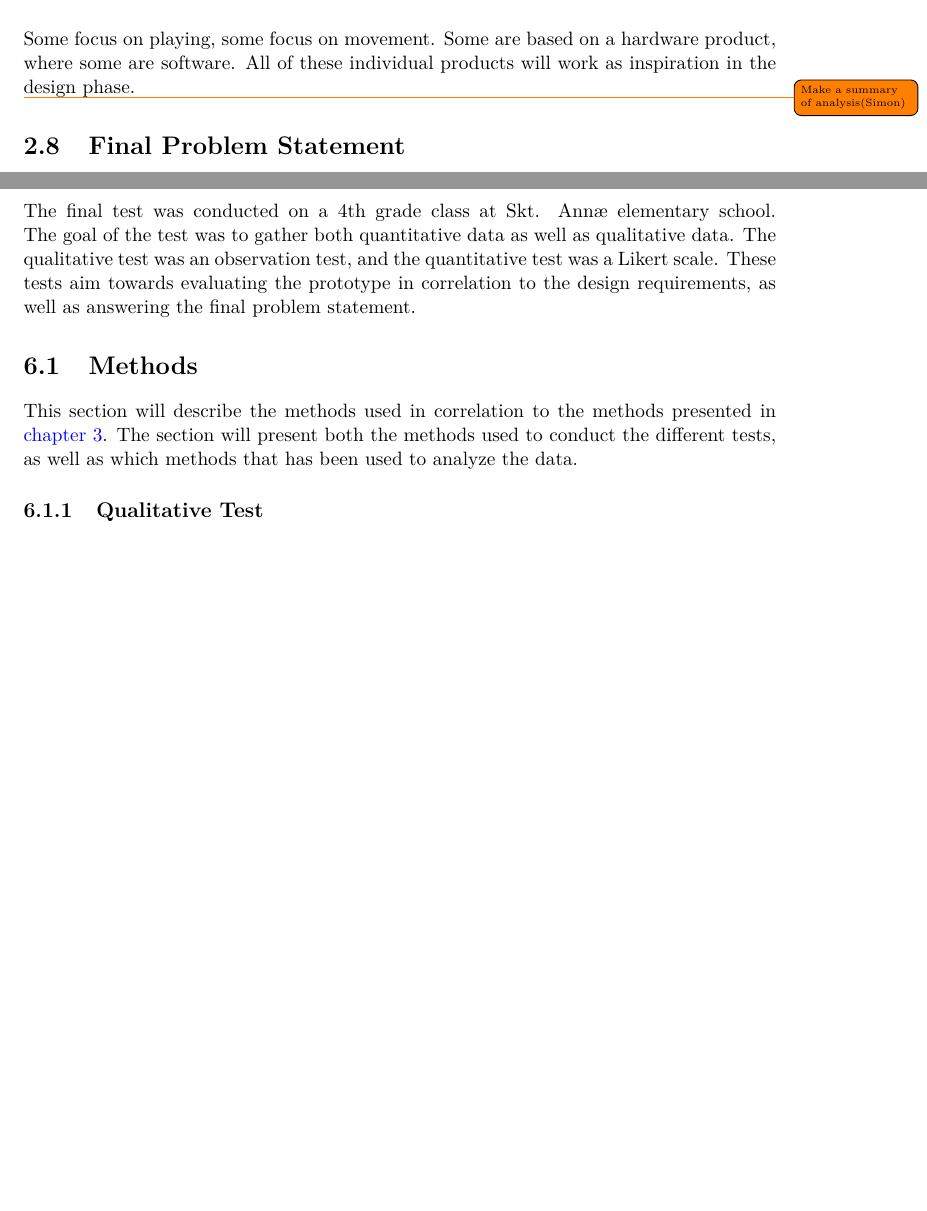
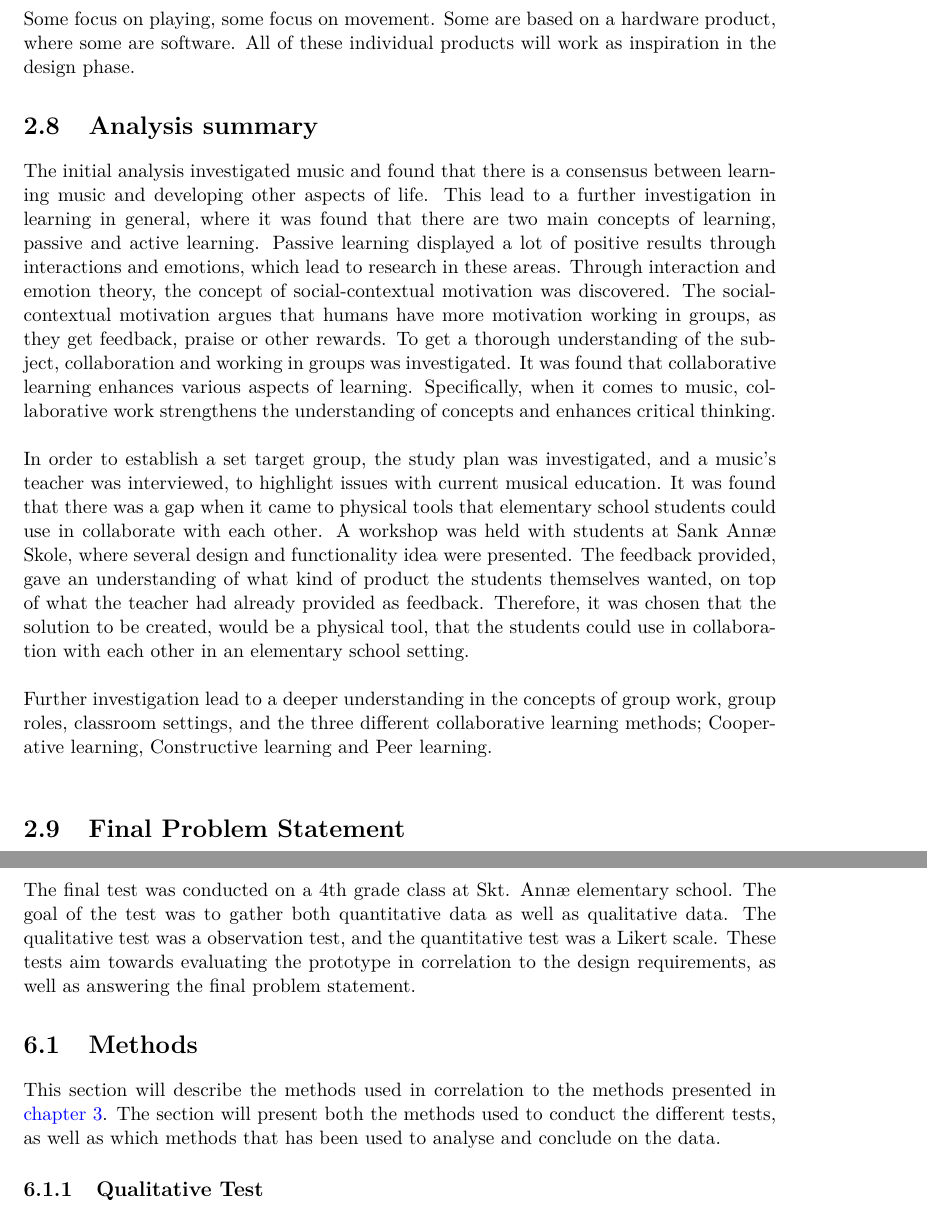
Before and after one commit to totalfreak/medialogyp4, a LaTeX thesis (Main.tex, which reads include/Analyse.tex, include/Evaluation.tex): two parts of pages 29 and 56 of 71 before the commit and two parts of pages 29 and 57 of 72 after it, joined at a grey line, cut so that both start at the same text, the shorter picture padded with empty space. Compiled offline with pdfLaTeX.

Commit message:
analysis summary

```diff
--- a/include/Analyse.tex
+++ b/include/Analyse.tex
@@ -485,7 +485,13 @@ That makes Gridi a physical interactive interface that enables the user to make
 The state of the art section is based on the analysis, and will help shape the design requirements. The items presented in the state of the art section will also be the premise for the initial design. They will work as inspiration for specific design features and implementation. The current tools that teach music, vary a lot in the aspects they focus on. Some focus on playing, some focus on movement. Some are based on a hardware product, where some are software. All of these individual products will work as inspiration in the design phase.
 
 
-\todo{Make a summary of analysis(Simon)}
+\section{Analysis summary}
+The initial analysis investigated music and found that there is a consensus between learning music and developing other aspects of life. This lead to a further investigation in learning in general, where it was found that there are two main concepts of learning, passive and active learning. Passive learning displayed a lot of positive results through interactions and emotions, which lead to research in these areas. Through interaction and emotion theory, the concept of social-contextual motivation was discovered. The social-contextual motivation argues that humans have more motivation working in groups, as they get feedback, praise or other rewards. To get a thorough understanding of the subject, collaboration and working in groups was investigated. It was found that collaborative learning enhances various aspects of learning. Specifically, when it comes to music, collaborative work strengthens the understanding of concepts and enhances critical thinking.\\
+
+In order to establish a set target group, the study plan was investigated, and a music’s teacher was interviewed, to highlight issues with current musical education. It was found that there was a gap when it came to physical tools that elementary school students could use in collaborate with each other. A workshop was held with students at Sank Annæ Skole, where several design and functionality idea were presented. The feedback provided, gave an understanding of what kind of product the students themselves wanted, on top of what the teacher had already provided as feedback. Therefore, it was chosen that the solution to be created, would be a physical tool, that the students could use in collaboration with each other in an elementary school setting.\\
+
+Further investigation lead to a deeper understanding in the concepts of group work, group roles, classroom settings, and the three different collaborative learning methods; Cooperative learning, Constructive learning and Peer learning.\\
+
 
 \section{Final Problem Statement}\label{sec:FPS}
 	How can a physical interface facilitate collaboration in small groups for elementary school children aged 8-12 years in a musical education context?
--- a/include/Evaluation.tex
+++ b/include/Evaluation.tex
@@ -2,9 +2,9 @@
 
 The purpose of this chapter is to explain how the final iteration of the prototype was evaluated. It will focus on the evaluation methods used, as well as representing data and discussing the results. The evaluation aims to conclude upon the final problem statement, and provide a better understanding of how the physical prototype facilitates collaboration in groups.\\\\
 
-The final test was conducted on a 4th grade class at Skt. Annæ elementary school. The goal of the test was to gather both quantitative data as well as qualitative data. The qualitative test was an observation test, and the quantitative test was a Likert scale. These tests aim towards evaluating the prototype in correlation to the design requirements, as well as answering the final problem statement.
+The final test was conducted on a 4th grade class at Skt. Annæ elementary school. The goal of the test was to gather both quantitative data as well as qualitative data. The qualitative test was a observation test, and the quantitative test was a Likert scale. These tests aim towards evaluating the prototype in correlation to the design requirements, as well as answering the final problem statement.
 
 \section{Methods}
-This section will describe the methods used in correlation to the methods presented in \autoref{chap:methods}. The section will present both the methods used to conduct the different tests, as well as which methods that has been used to analyze the data.
+This section will describe the methods used in correlation to the methods presented in \autoref{chap:methods}. The section will present both the methods used to conduct the different tests, as well as which methods that has been used to analyse and conclude on the data.
 
 \subsection{Qualitative Test}
```
Also changed, not shown: include/Evaluation.tex (2 more changed lines).
